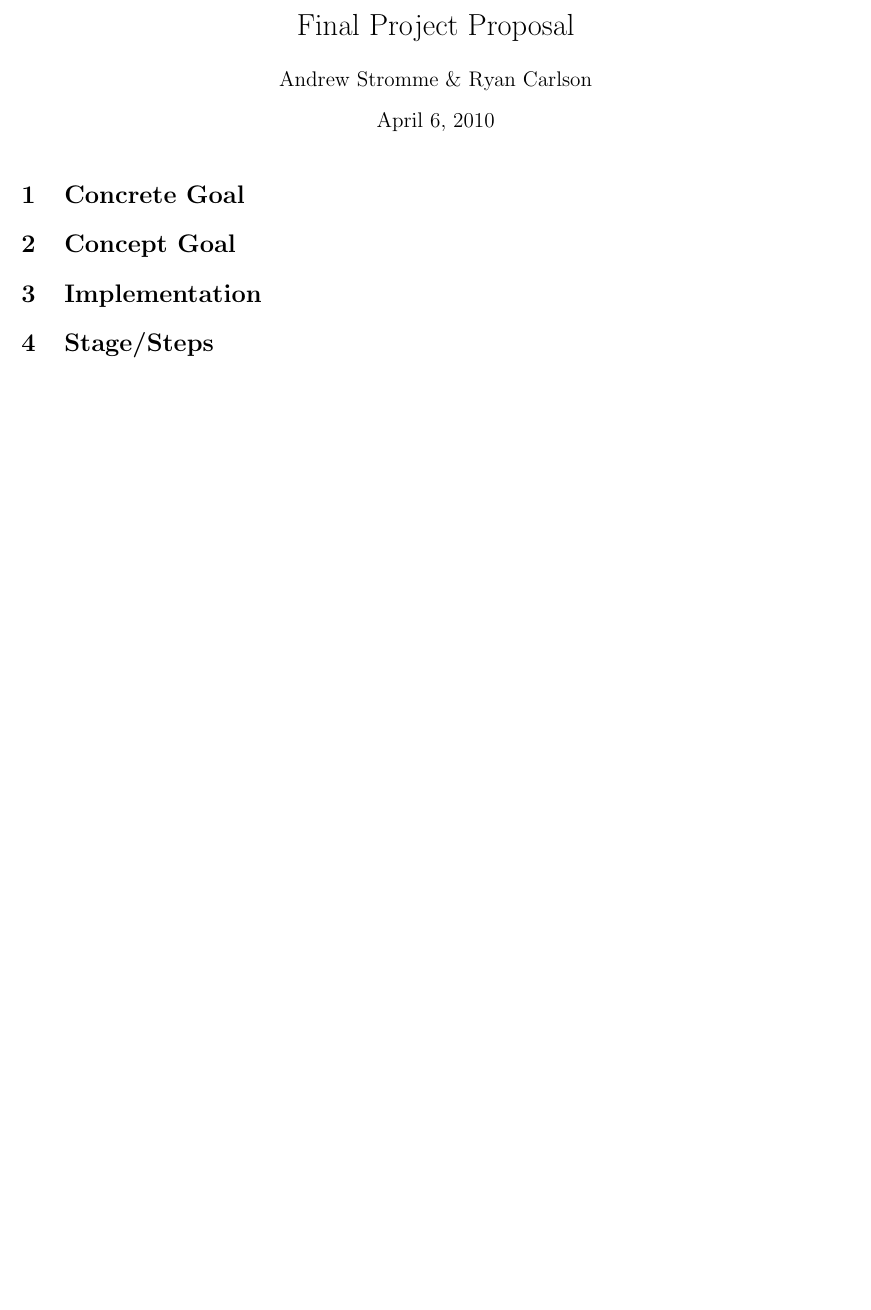
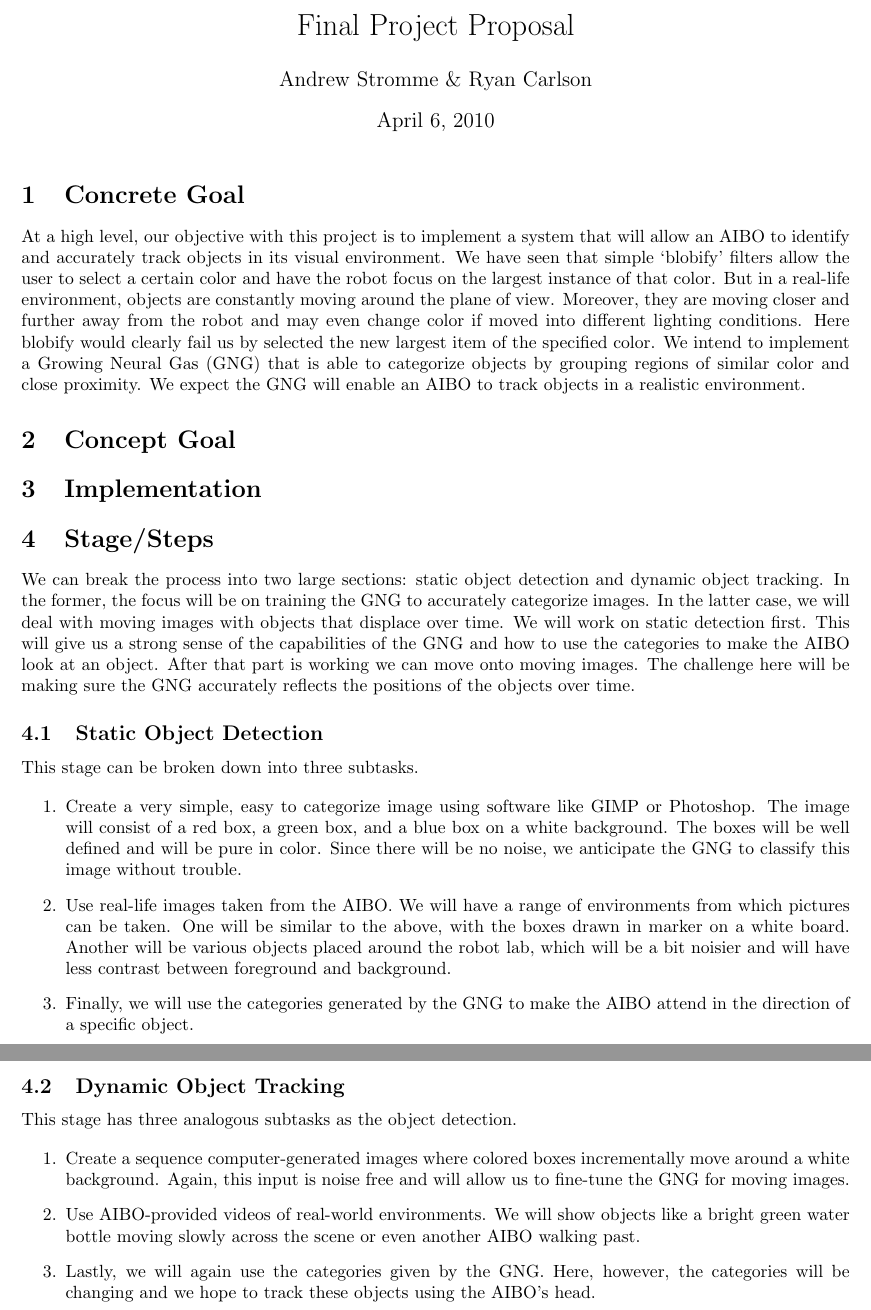
Before and after one commit to astromme/Neural-Object-Detection, a LaTeX document (latex/final-proposal.tex): part of the page before the commit and two parts of pages 1 and 2 of 2 after it, the two joined at a grey line, cut so that both start at the same text, the shorter picture padded with empty space. Compiled offline with pdfLaTeX.

Commit message:
added Concrete Goal and Stages/Steps in final proposal

```diff
--- a/latex/final-proposal.tex
+++ b/latex/final-proposal.tex
@@ -18,11 +18,35 @@
 
 \section{Concrete Goal}
 
+At a high level, our objective with this project is to implement a system that will allow an AIBO to identify and accurately track objects in its visual environment. We have seen that simple `blobify' filters allow the user to select a certain color and have the robot focus on the largest instance of that color. But in a real-life environment, objects are constantly moving around the plane of view. Moreover, they are moving closer and further away from the robot and may even change color if moved into different lighting conditions. Here blobify would clearly fail us by selected the new largest item of the specified color. We intend to implement a Growing Neural Gas (GNG) that is able to categorize objects by grouping regions of similar color and close proximity. We expect the GNG will enable an AIBO to track objects in a realistic environment.
+
 \section{Concept Goal}
 
 \section{Implementation}
 
 \section{Stage/Steps}
 
+We can break the process into two large sections: static object detection and dynamic object tracking. In the former, the focus will be on training the GNG to accurately categorize images. In the latter case, we will deal with moving images with objects that displace over time. We will work on static detection first. This will give us a strong sense of the capabilities of the GNG and how to use the categories to make the AIBO look at an object. After that part is working we can move onto moving images. The challenge here will be making sure the GNG accurately reflects the positions of the objects over time.
+
+\subsection{Static Object Detection}
+
+This stage can be broken down into three subtasks.
+
+\begin{enumerate}
+  \item Create a very simple, easy to categorize image using software like GIMP or Photoshop. The image will consist of a red box, a green box, and a blue box on a white background. The boxes will be well defined and will be pure in color. Since there will be no noise, we anticipate the GNG to classify this image without trouble.
+  \item Use real-life images taken from the AIBO. We will have a range of environments from which pictures can be taken. One will be similar to the above, with the boxes drawn in marker on a white board. Another will be various objects placed around the robot lab, which will be a bit noisier and will have less contrast between foreground and background.
+  \item Finally, we will use the categories generated by the GNG to make the AIBO attend in the direction of a specific object.
+\end{enumerate}
+
+\subsection{Dynamic Object Tracking}
+
+This stage has three analogous subtasks as the object detection.
+
+\begin{enumerate}
+  \item Create a sequence computer-generated images where colored boxes incrementally move around a white background. Again, this input is noise free and will allow us to fine-tune the GNG for moving images.
+  \item Use AIBO-provided videos of real-world environments. We will show objects like a bright green water bottle moving slowly across the scene or even another AIBO walking past.
+  \item Lastly, we will again use the categories given by the GNG. Here, however, the categories will be changing and we hope to track these objects using the AIBO's head.
+\end{enumerate}
+
 
 \end{document}
```
